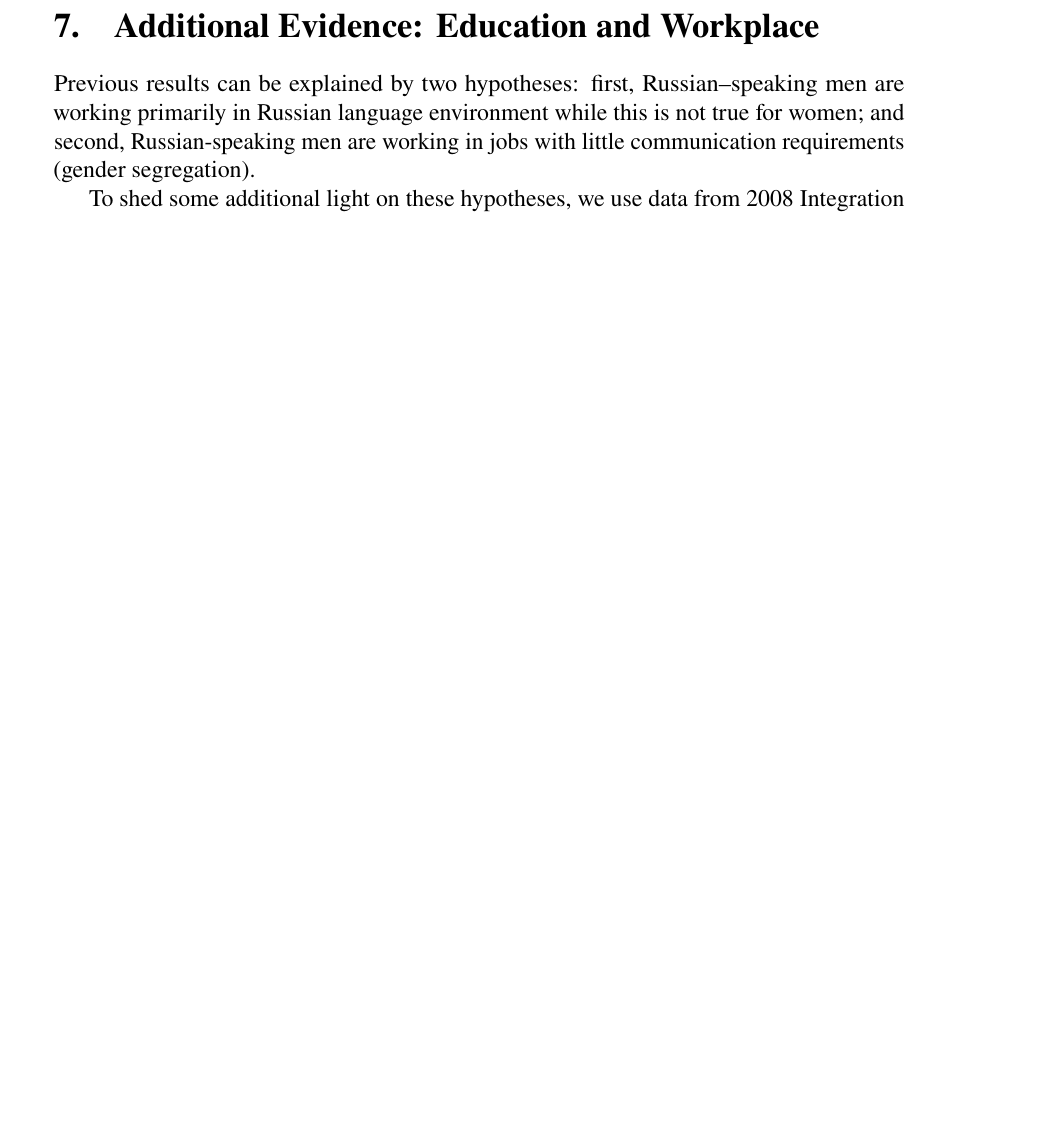
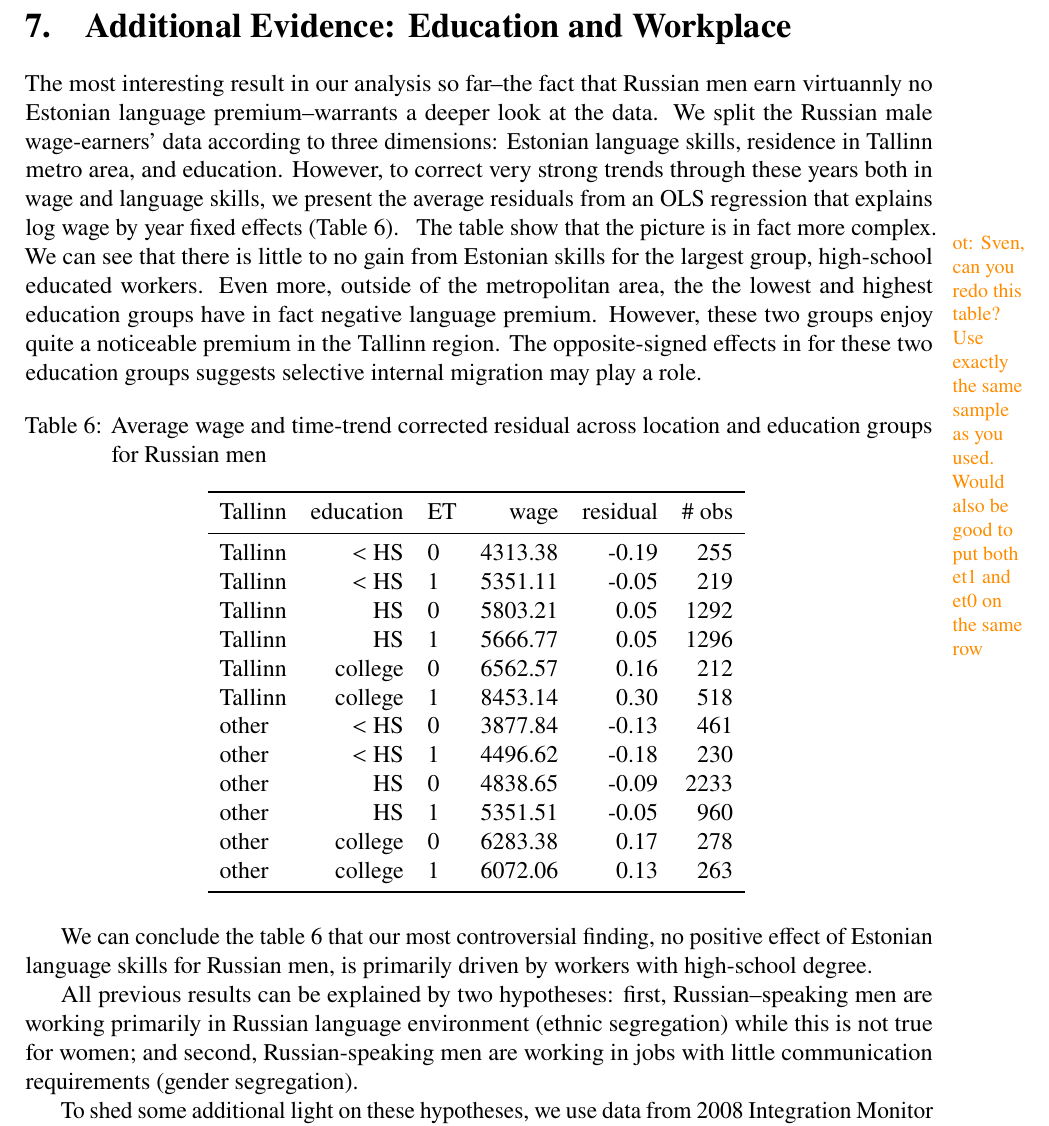
Before and after one commit to otoomet/language-long, a LaTeX paper (paper/ijm.tex): part of page 15 of 28, cut so that both start at the same text, the shorter picture padded with empty space. Compiled offline with pdfLaTeX.

Commit message:
ijm: discuss the Russian 0-premium

```diff
--- a/paper/ijm.tex
+++ b/paper/ijm.tex
@@ -2,7 +2,7 @@
 \documentclass[12pt, a4paper]{article}
 \usepackage[utf8]{inputenc}
 \usepackage[T1]{fontenc}
-\usepackage[margin=3cm,top=2.5cm, bottom=2.0cm]{geometry}
+\usepackage[margin=2.5cm,top=2.5cm, bottom=2.0cm]{geometry}
 \usepackage[english]{babel}
 %\usepackage{lmodern}
 \usepackage{newtxtext}
@@ -937,8 +937,60 @@ do not present the tables here.
 \section{Additional Evidence: Education and Workplace}
 \label{sec:segregation_analysis}
 
-Previous results can be explained by two hypotheses: first, Russian--speaking men are working
-primarily in Russian language environment while this is not true for
+The most interesting result in our analysis so far--the fact that
+Russian men earn virtuannly no Estonian language premium--warrants a
+deeper look at the data.  We split the Russian male wage-earners' data according to three
+dimensions: Estonian language skills, residence in Tallinn metro area,
+and education.  However, to correct very strong trends through these
+years both in wage and language skills, we present the average
+residuals from an OLS regression that explains log wage by year fixed
+effects (Table~\ref{tab:loc-lang-edu}).
+\fxwarning{ot: Sven, can you redo this table?  Use exactly the same
+  sample as you used.  Would also be good to put both et1 and et0 on
+  the same row}
+The table show that the picture is in fact more complex.  We can see
+that there is little to no gain from Estonian skills for the
+largest group, high-school educated workers.  Even more, outside of
+the metropolitan area, the the lowest and highest education groups
+have in fact negative language premium.  However, these two groups
+enjoy quite a noticeable premium in the Tallinn region.  The
+opposite-signed effects in for these two education groups suggests
+selective internal migration may play a role.
+
+% latex table generated in R 3.4.4 by xtable 1.8-2 package
+% Fri Jul  6 15:59:47 2018
+\begin{table}[ht]
+  \centering
+  \caption{Average wage and time-trend corrected residual across
+    location and education groups for Russian men}
+  \begin{tabular}{lrlrrr}
+    \toprule
+    Tallinn & education & ET & wage & residual & \# obs \\
+    \midrule
+    Tallinn & $<$ HS & 0 & 4313.38 & -0.19 & 255 \\
+    Tallinn & $<$ HS & 1 & 5351.11 & -0.05 & 219 \\
+    Tallinn & HS     & 0 & 5803.21 & 0.05 & 1292 \\
+    Tallinn & HS      & 1 & 5666.77 & 0.05 & 1296 \\
+    Tallinn & college & 0 & 6562.57 & 0.16 & 212 \\
+    Tallinn & college & 1 & 8453.14 & 0.30 & 518 \\
+    other   & $<$ HS & 0 & 3877.84 & -0.13 & 461 \\
+    other   & $<$ HS & 1 & 4496.62 & -0.18 & 230 \\
+    other   & HS     & 0 & 4838.65 & -0.09 & 2233 \\
+    other   & HS      & 1 & 5351.51 & -0.05 & 960 \\
+    other   & college & 0 & 6283.38 & 0.17 & 278 \\
+    other   & college & 1 & 6072.06 & 0.13 & 263 \\
+    \bottomrule
+  \end{tabular}
+  \label{tab:loc-lang-edu}
+\end{table}
+
+We can conclude the table~\ref{tab:loc-lang-edu} that our
+most controversial finding, no positive effect of Estonian language
+skills for Russian men, is primarily driven by workers with
+high-school degree.
+
+All previous results can be explained by two hypotheses: first, Russian--speaking men are working
+primarily in Russian language environment (ethnic segregation) while this is not true for
 women; and second, Russian-speaking men are working in jobs with
 little communication requirements (gender segregation).
 
```
Also changed, not shown: code/plots.R (+4 -3 lines), paper/ijm.tex (9 more changed lines), 1 other file.
